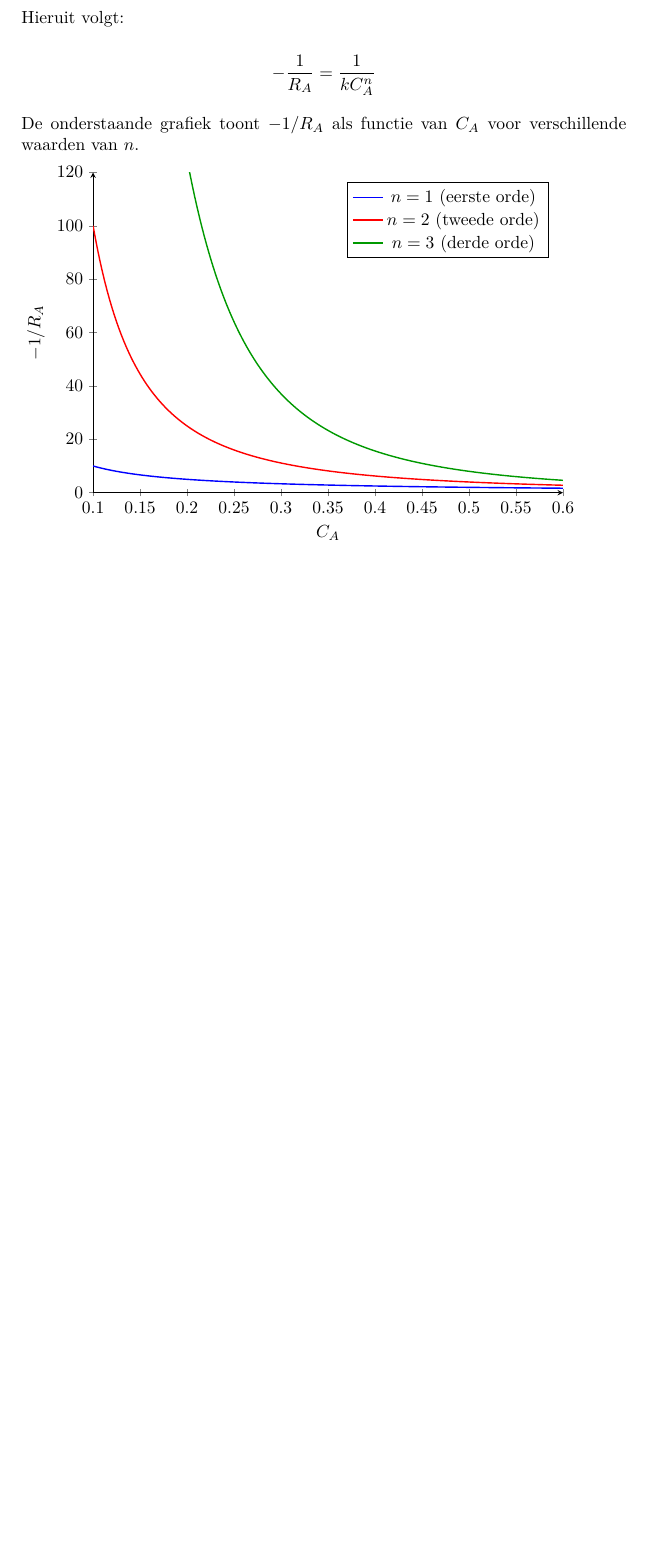
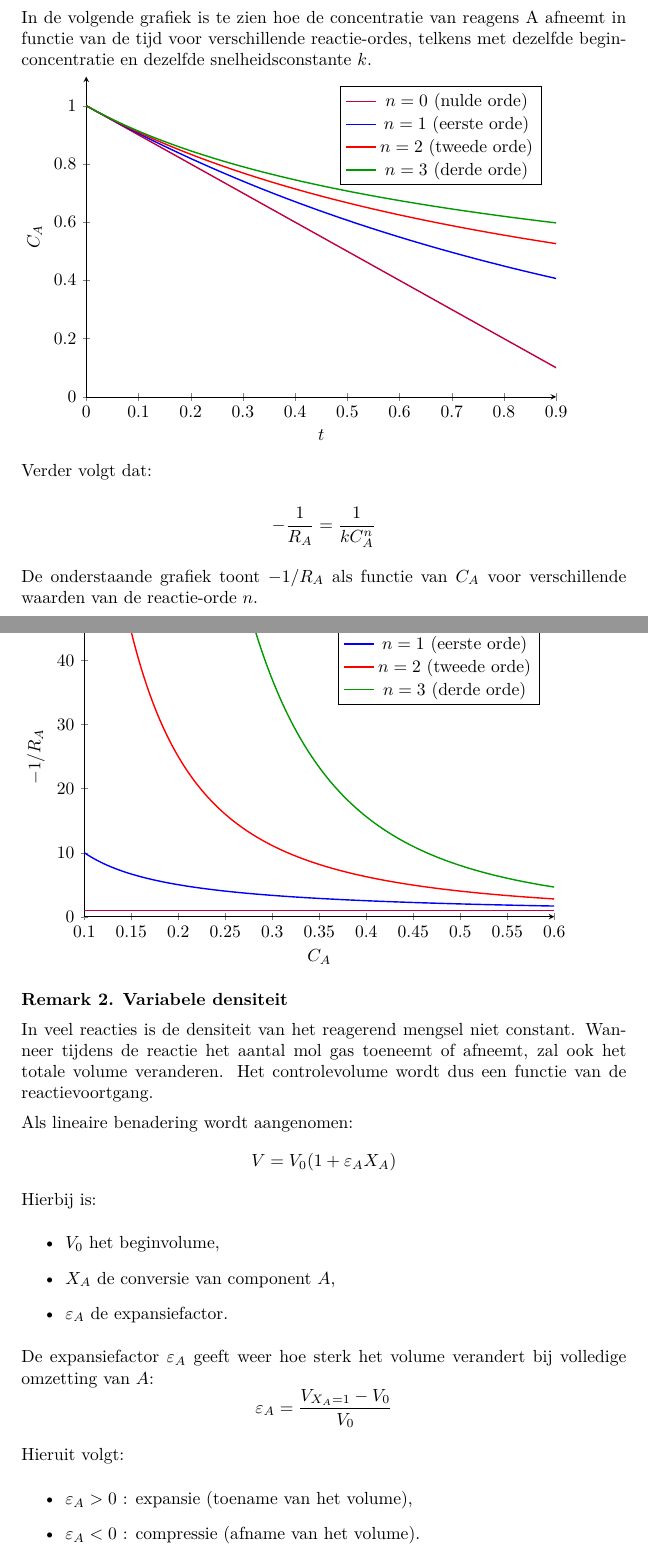
Before and after one commit to milavervoort/reactorkunde-test-cursus, a LaTeX document (Hoofdstuk_3/Theory_Stofbalansen.tex): part of page 2 of 10 before the commit and two parts of pages 2 and 3 of 11 after it, the two joined at a grey line, cut at the place of the change, the shorter picture padded with empty space. Compiled offline with pdfLaTeX; a LaTeX package or settings file that is missing is left out.

Commit message:
Updates from Overleaf

```diff
--- a/Hoofdstuk_3/Theory_Stofbalansen.tex
+++ b/Hoofdstuk_3/Theory_Stofbalansen.tex
@@ -52,14 +52,50 @@ waarbij:
 \item $\dots$
 \end{itemize}
 
-Hieruit volgt:
+In de volgende grafiek is te zien hoe de concentratie van reagens A afneemt in functie van de tijd voor verschillende reactie-ordes, telkens met dezelfde beginconcentratie en dezelfde snelheidsconstante $k$.
+
+
+\begin{tikzpicture}
+\begin{axis}[
+    xlabel={$t$},
+    ylabel={$C_A$},
+    domain=0:0.9,
+    samples=200,
+    axis lines=left,
+    width=11cm,
+    height=8cm,
+    legend pos=north east,
+    ymin=0,
+    ymax=1.1,
+]
+
+% n = 0
+\addplot[purple, thick] {1 - x};
+\addlegendentry{$n=0$ (nulde orde)}
+
+% n = 1
+\addplot[blue, thick] {exp(-x)};
+\addlegendentry{$n=1$ (eerste orde)}
+
+% n = 2
+\addplot[red, thick] {1/(1 + x)};
+\addlegendentry{$n=2$ (tweede orde)}
+
+% n = 3
+\addplot[green!60!black, thick] {1/sqrt(1 + 2*x)};
+\addlegendentry{$n=3$ (derde orde)}
+
+\end{axis}
+\end{tikzpicture}
+
+Verder volgt dat:
 
 \[
 -\frac{1}{R_A} = \frac{1}{k C_A^n}
 \]
 
 De onderstaande grafiek toont $-1/R_A$ als functie van $C_A$
-voor verschillende waarden van $n$.
+voor verschillende waarden van de reactie-orde $n$.
 
 \begin{tikzpicture}
 \begin{axis}[
@@ -72,8 +108,11 @@ voor verschillende waarden van $n$.
     height=8cm,
     legend pos=north east,
     ymin=0,
-    ymax=120,
+    ymax=50,
 ]
+% n = 0
+\addplot[purple, thick] {1};
+\addlegendentry{$n=0$ (nulde orde)}
 
 % n = 1
 \addplot[blue, thick] {1/x};
@@ -89,6 +128,36 @@ voor verschillende waarden van $n$.
 
 \end{axis}
 \end{tikzpicture}
+\end{remark}
+
+\begin{remark}
+\textbf{Variabele densiteit}
+
+In veel reacties is de densiteit van het reagerend mengsel niet constant.
+Wanneer tijdens de reactie het aantal mol gas toeneemt of afneemt, zal ook het totale volume veranderen.
+Het controlevolume wordt dus een functie van de reactievoortgang.
+
+Als lineaire benadering wordt aangenomen:
+\[
+V = V_0 (1 + \varepsilon_A X_A)
+\]
+Hierbij is:
+\begin{itemize}
+    \item $V_0$ het beginvolume,
+    \item $X_A$ de conversie van component $A$,
+    \item $\varepsilon_A$ de expansiefactor.
+\end{itemize}
+
+De expansiefactor $\varepsilon_A$ geeft weer hoe sterk het volume verandert bij volledige omzetting van $A$:
+\[
+\varepsilon_A = \frac{V_{X_A=1} - V_0}{V_0}
+\]
+
+Hieruit volgt:
+\begin{itemize}
+    \item $\varepsilon_A > 0$ : expansie (toename van het volume),
+    \item $\varepsilon_A < 0$ : compressie (afname van het volume).
+\end{itemize}
 \end{remark}
 
 
```
Also changed, not shown: .github/workflows/serve-ximera.yml (+2 -2 lines), aFirstXourse.tex (+1 -1 lines), Hoofdstuk_3/Theory_Stofbalansen.tex (30 more changed lines).
